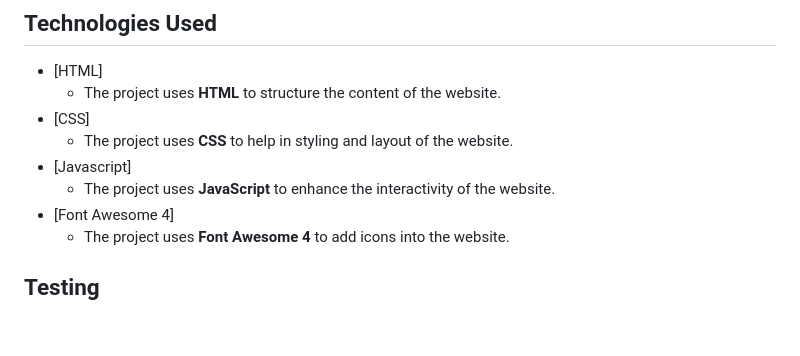
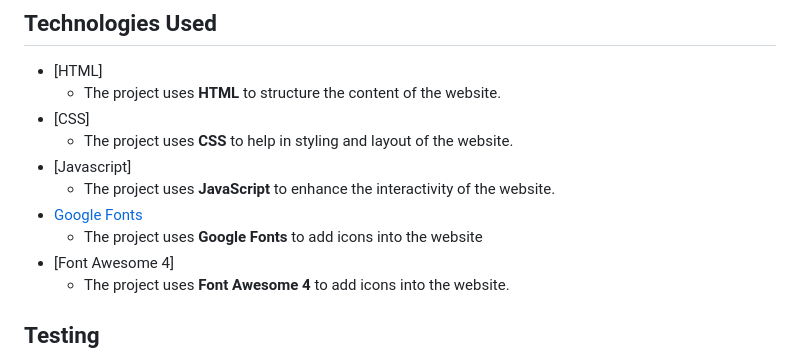
Before and after one commit to zhenggbin/Assignment-1, a Markdown page: README.md, the part around the change. GitHub-like rendering; blank space fills up the shorter version.

```diff
--- a/README.md
+++ b/README.md
@@ -37,6 +37,8 @@ In addition, you may also use this section to discuss plans for additional featu
     - The project uses **CSS** to help in styling and layout of the website.
 - [Javascript]
     - The project uses **JavaScript** to enhance the interactivity of the website.
+- [Google Fonts](https://fonts.google.com/icons)
+    - The project uses **Google Fonts** to add icons into the website
 - [Font Awesome 4]
     - The project uses **Font Awesome 4** to add icons into the website.
 
```
